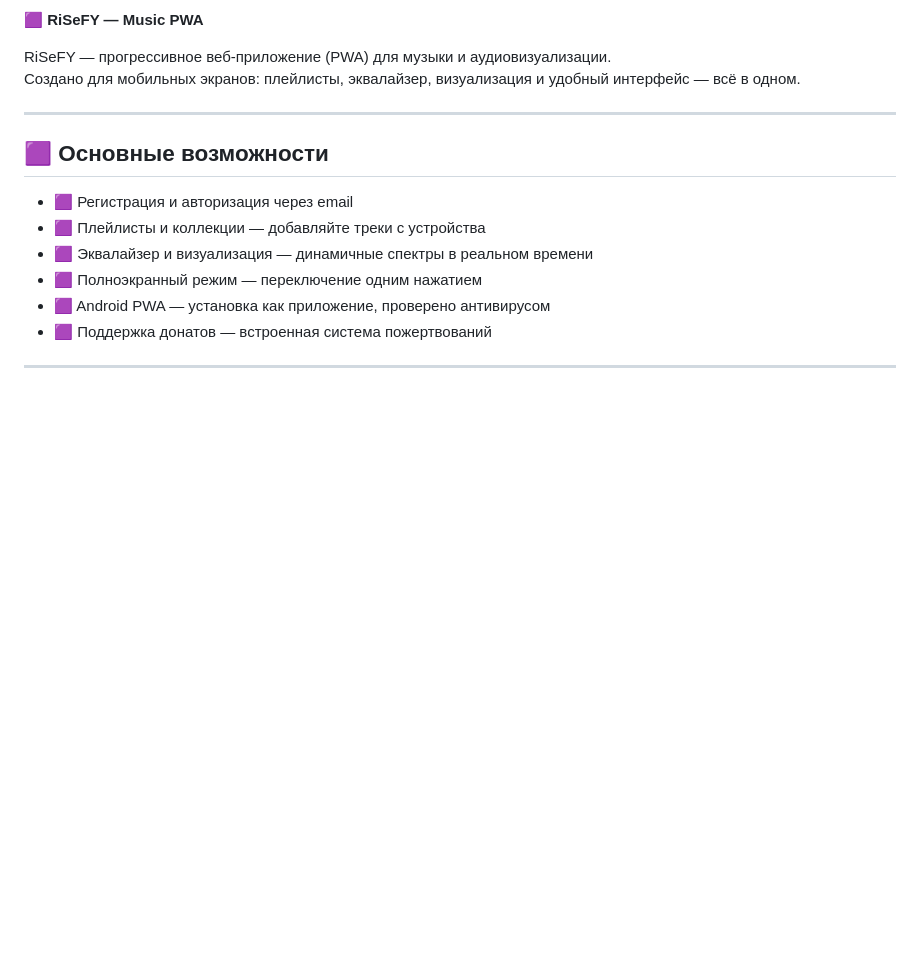
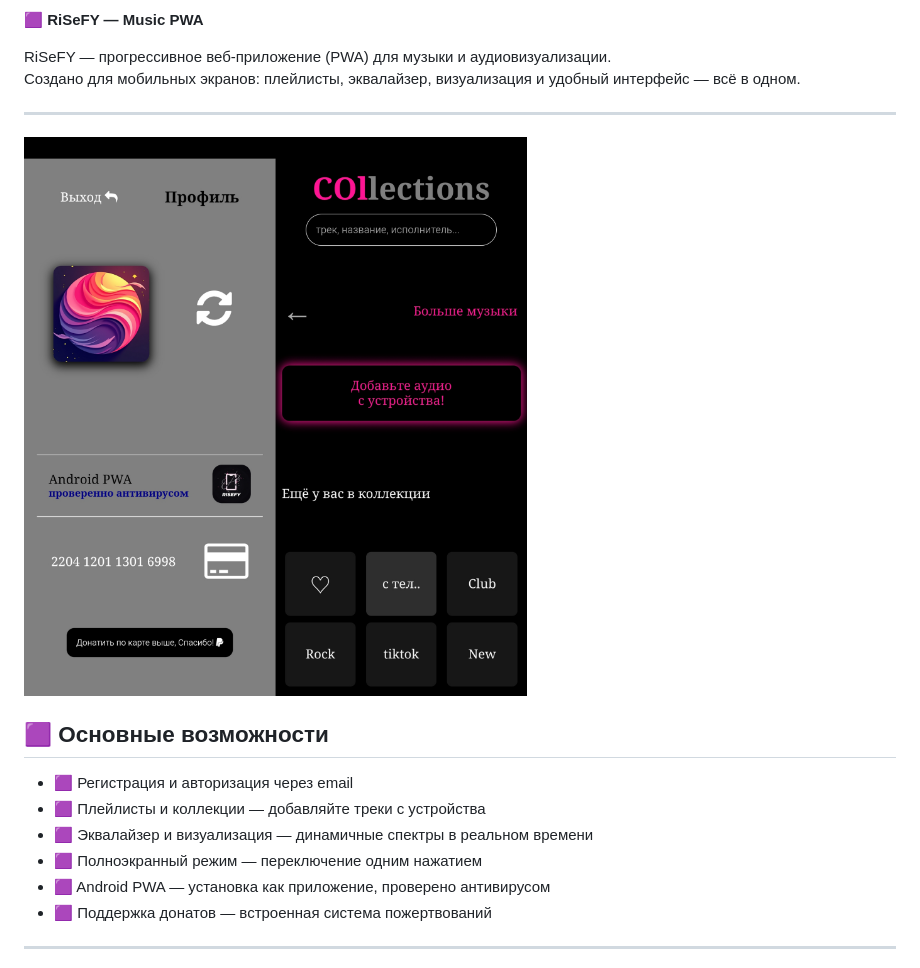
Before and after one commit to MaksimBin/Risefy, a Markdown page: README.md, the part around one of its changes. GitHub-like rendering; blank space fills up the shorter version.

Commit message:
Add audio banner images to README
Added audio banner images to the README file.

```diff
--- a/README.md
+++ b/README.md
@@ -19,6 +19,7 @@ RiSeFY — прогрессивное веб‑приложение (PWA) для
 Создано для мобильных экранов: плейлисты, эквалайзер, визуализация и удобный интерфейс — всё в одном.
 
 ---
+![Audio Banner](IMG_20260202_113959.jpg)
 
 ## 🟪 Основные возможности
 - 🟪 Регистрация и авторизация через email
```
Also changed, not shown: other parts of README.md (+1 -0 lines).
